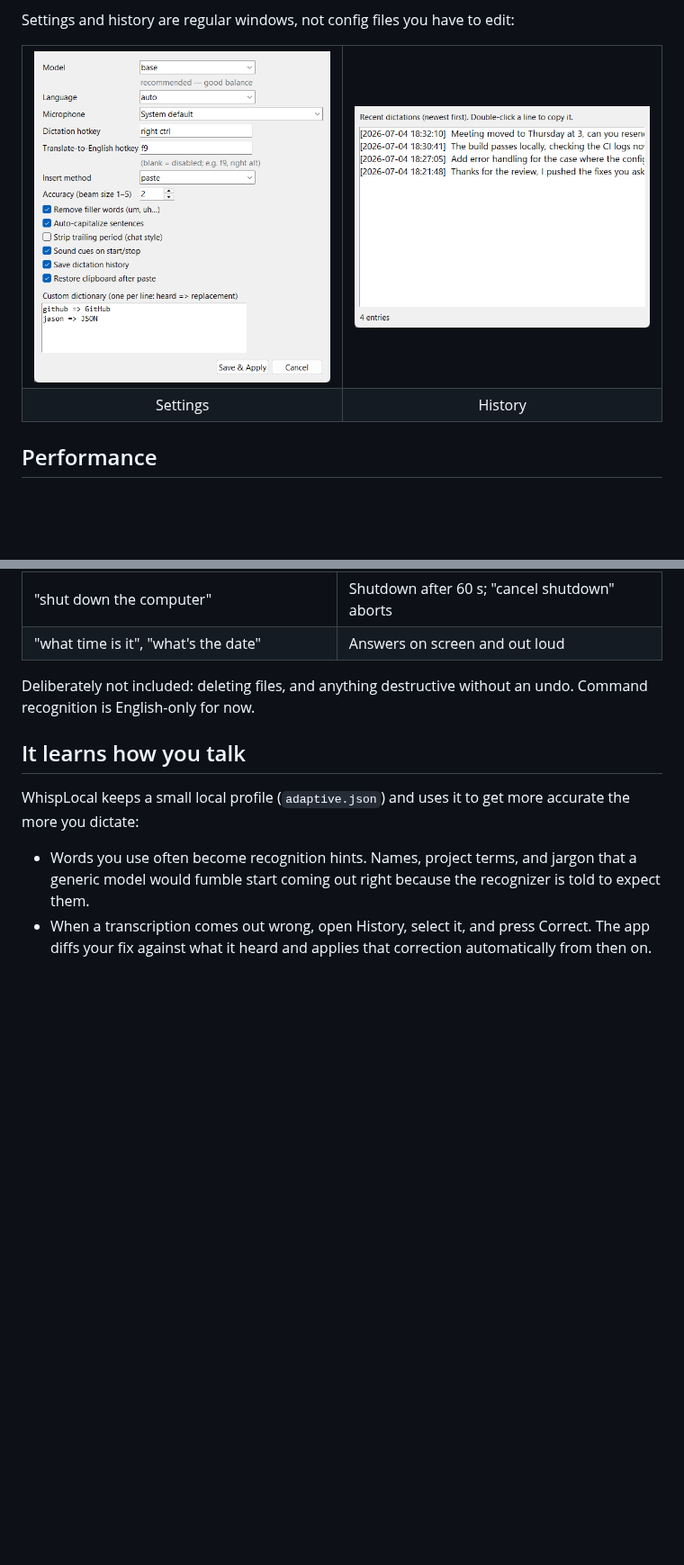
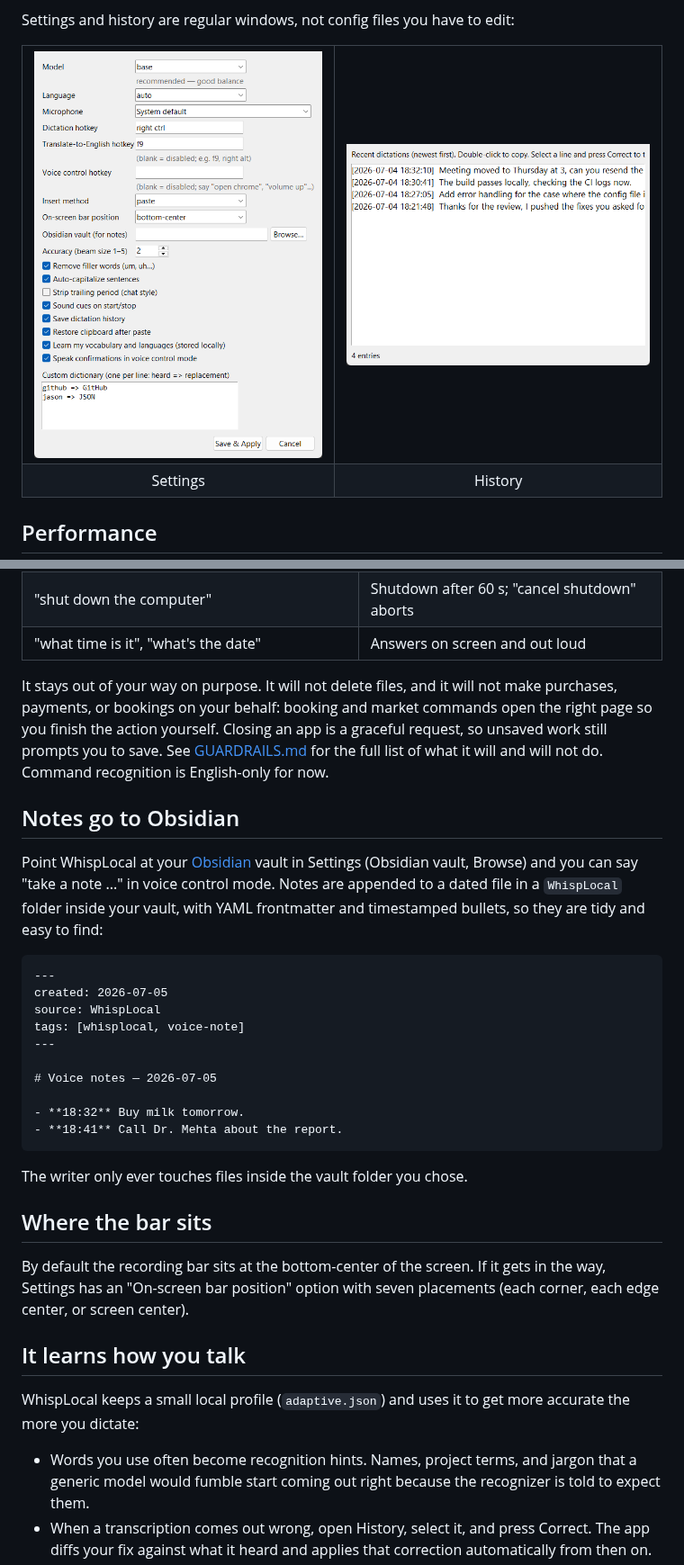
Before and after one commit to ROHITCRAFTSYT/WhispLocal, a Markdown page: README.md, 2 parts joined by grey strips. Shown at 90% size. GitHub-like rendering; pictures changed too: docs/history.png, docs/settings.png; blank space fills up the shorter version.

````diff
--- a/README.md
+++ b/README.md
@@ -141,8 +146,42 @@ anything installed. What you can say:
 | "shut down the computer" | Shutdown after 60 s; "cancel shutdown" aborts |
 | "what time is it", "what's the date" | Answers on screen and out loud |
 
-Deliberately not included: deleting files, and anything destructive
-without an undo. Command recognition is English-only for now.
+It stays out of your way on purpose. It will not delete files, and it
+will not make purchases, payments, or bookings on your behalf: booking
+and market commands open the right page so you finish the action
+yourself. Closing an app is a graceful request, so unsaved work still
+prompts you to save. See [GUARDRAILS.md](GUARDRAILS.md) for the full
+list of what it will and will not do. Command recognition is
+English-only for now.
+
+## Notes go to Obsidian
+
+Point WhispLocal at your [Obsidian](https://obsidian.md) vault in
+Settings (Obsidian vault, Browse) and you can say "take a note ..." in
+voice control mode. Notes are appended to a dated file in a `WhispLocal`
+folder inside your vault, with YAML frontmatter and timestamped bullets,
+so they are tidy and easy to find:
+
+```markdown
+---
+created: 2026-07-05
+source: WhispLocal
+tags: [whisplocal, voice-note]
+---
+
+# Voice notes — 2026-07-05
+
+- **18:32** Buy milk tomorrow.
+- **18:41** Call Dr. Mehta about the report.
+```
+
+The writer only ever touches files inside the vault folder you chose.
+
+## Where the bar sits
+
+By default the recording bar sits at the bottom-center of the screen. If
+it gets in the way, Settings has an "On-screen bar position" option with
+seven placements (each corner, each edge center, or screen center).
 
 ## It learns how you talk
 
````
Also changed, not shown: other parts of README.md (+6 -1 lines), CHANGELOG.md (+23 -0 lines), GUARDRAILS.md (added, +49 -0 lines), docs/pill-done.png, docs/pill-recording.png, docs/pill-transcribing.png, docs/waveform.gif, 9 other files.
